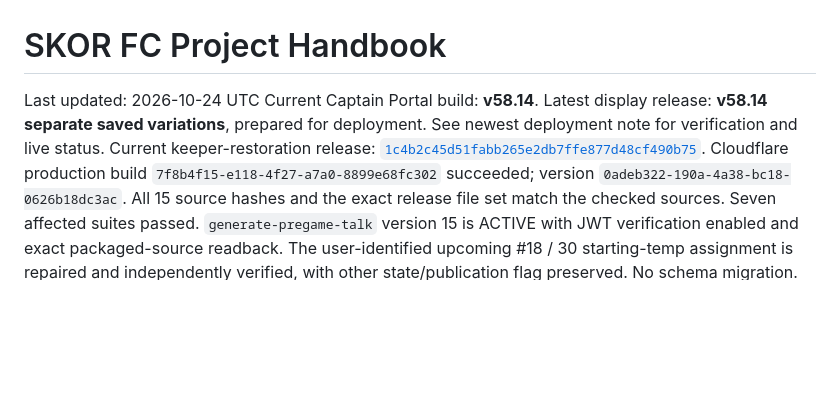
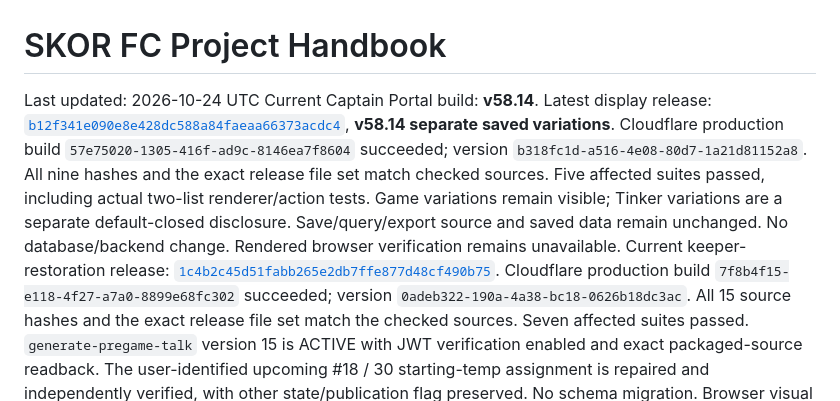
Before and after one commit to skorsolutions/skor-fc-site, a Markdown page: docs/PROJECT-HANDBOOK.md, the part around the change. Drawn GitHub-style; blank space fills up the shorter version.

```diff
--- a/docs/PROJECT-HANDBOOK.md
+++ b/docs/PROJECT-HANDBOOK.md
@@ -2,7 +2,7 @@
 
 Last updated: 2026-10-24 UTC
 Current Captain Portal build: **v58.14**.
-Latest display release: **v58.14 separate saved variations**, prepared for deployment. See newest deployment note for verification and live status.
+Latest display release: [`b12f341e090e8e428dc588a84faeaa66373acdc4`](https://github.com/skorsolutions/skor-fc-site/commit/b12f341e090e8e428dc588a84faeaa66373acdc4), **v58.14 separate saved variations**. Cloudflare production build `57e75020-1305-416f-ad9c-8146ea7f8604` succeeded; version `b318fc1d-a516-4e08-80d7-1a21d81152a8`. All nine hashes and the exact release file set match checked sources. Five affected suites passed, including actual two-list renderer/action tests. Game variations remain visible; Tinker variations are a separate default-closed disclosure. Save/query/export source and saved data remain unchanged. No database/backend change. Rendered browser verification remains unavailable.
 Current keeper-restoration release: [`1c4b2c45d51fabb265e2db7ffe877d48cf490b75`](https://github.com/skorsolutions/skor-fc-site/commit/1c4b2c45d51fabb265e2db7ffe877d48cf490b75). Cloudflare production build `7f8b4f15-e118-4f27-a7a0-8899e68fc302` succeeded; version `0adeb322-190a-4a38-bc18-0626b18dc3ac`. All 15 source hashes and the exact release file set match the checked sources. Seven affected suites passed. `generate-pregame-talk` version 15 is ACTIVE with JWT verification enabled and exact packaged-source readback. The user-identified upcoming #18 / 30 starting-temp assignment is repaired and independently verified, with other state/publication flag preserved. No schema migration. Browser visual verification remains unavailable.
 Latest implementation release: [`6ab72d06a4a7e80e10066952dc47c4593a4434bb`](https://github.com/skorsolutions/skor-fc-site/commit/6ab72d06a4a7e80e10066952dc47c4593a4434bb). Cloudflare production build `00edd3a0-8bba-4c72-b4d4-09824d162f1e` succeeded; deployed version `5a897dbd-bd67-47ca-984b-9d1c46e969d5`. All 14 source hashes and the exact release file set match checked files. Seven affected suites and HTML structure checks passed. The compact picker, responsive setup panels and closed Potential Positions are deployed. Full referee names and keeper data remain intact. No database or Edge Function changes. Browser visual checks remain blocked by sandbox socket restrictions.
 Current implementation release: [`2d21e048ec13788350ca223667d5dbd681c4aba8`](https://github.com/skorsolutions/skor-fc-site/commit/2d21e048ec13788350ca223667d5dbd681c4aba8). Cloudflare production build `d6253897-f2df-4251-b08b-5fac1d024f3c` succeeded; deployed version `d6711af8-65ff-4359-bdce-3ec680f9cccb`. All 14 file hashes and the exact release diff match the tested sources. Six affected suites passed. Approved keeper-number hierarchy and readable TEMP labels are deployed across lineup/editor/PNG/JPG/public/Crowd/Strategy presentation. No database or Edge Function change; pregame function remains version 14. Browser visual verification remains blocked by sandbox socket restrictions.
```
Also changed, not shown: docs/deployment-notes.md (+17 -2 lines).
